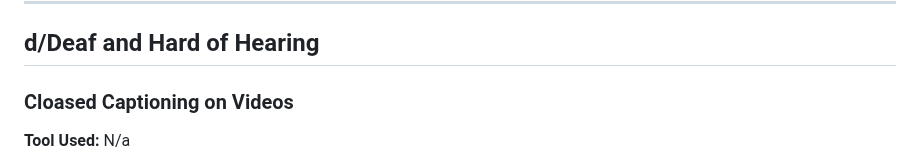
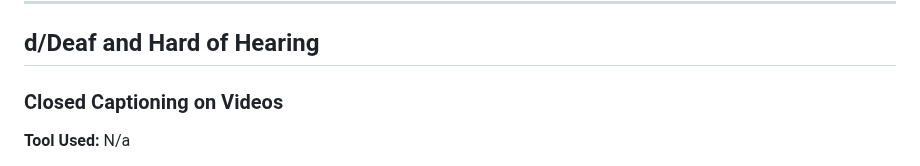
Before and after one commit to jkhurdan/A11yTraining, a Markdown page: WebAudits/manual-testing.md, the part around the change. Drawn GitHub-style.

```diff
--- a/WebAudits/manual-testing.md
+++ b/WebAudits/manual-testing.md
@@ -354,7 +354,7 @@ While WCAG Requires users to test at 200%, most low vision users we have encount
 
 ## d/Deaf and Hard of Hearing
 
-### Cloased Captioning on Videos
+### Closed Captioning on Videos
 <b> Tool Used: </b> N/a <br>
 <p>
 <b> Testing Instructions: </b> <br>
```
